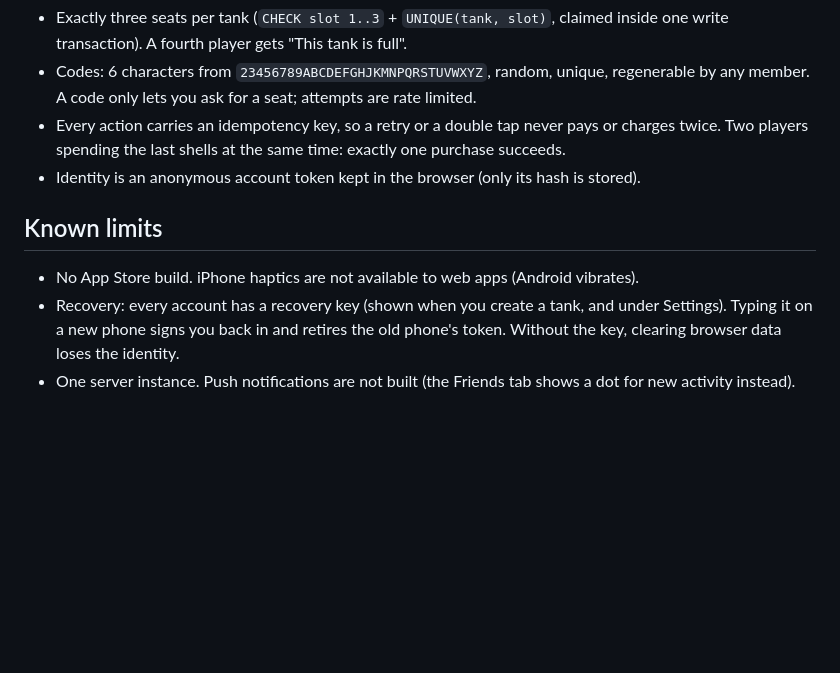
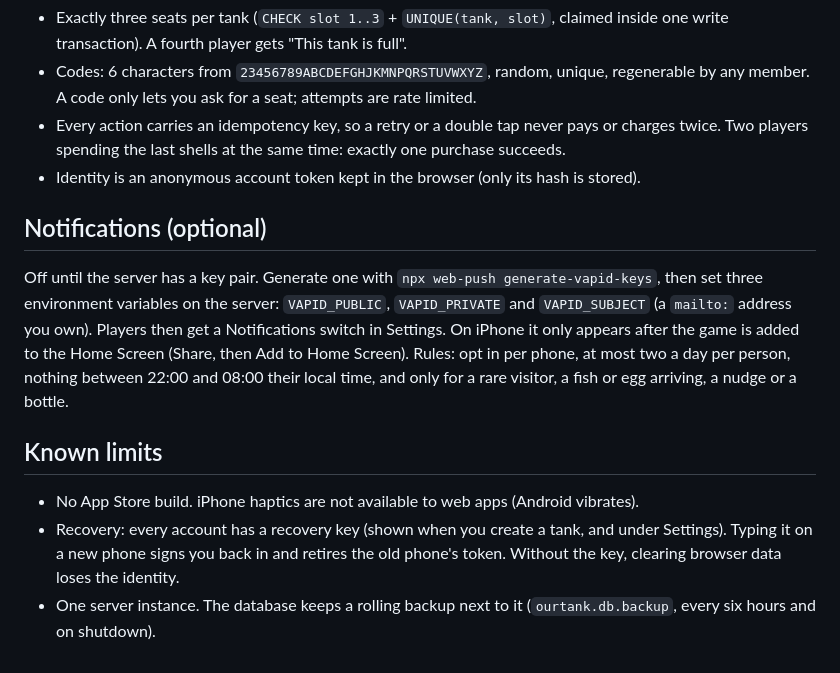
Before and after one commit to falconRUBIO/TANK, a Markdown page: README.md, the part around the change. Drawn GitHub-style; blank space fills up the shorter version.

Commit message:
README: notifications setup and backups
Co-Authored-By: Claude Sonnet 5.5 <noreply@anthropic.com>
Claude-Session: https://claude.ai/code/session_01AcX8wdAS6t2Ysits5NhkSb

```diff
--- a/README.md
+++ b/README.md
@@ -48,8 +48,12 @@ Environment: `PORT` (default 8080), `DB` (SQLite path, default `ourtank.db`). `D
 - Every action carries an idempotency key, so a retry or a double tap never pays or charges twice. Two players spending the last shells at the same time: exactly one purchase succeeds.
 - Identity is an anonymous account token kept in the browser (only its hash is stored).
 
+## Notifications (optional)
+
+Off until the server has a key pair. Generate one with `npx web-push generate-vapid-keys`, then set three environment variables on the server: `VAPID_PUBLIC`, `VAPID_PRIVATE` and `VAPID_SUBJECT` (a `mailto:` address you own). Players then get a Notifications switch in Settings. On iPhone it only appears after the game is added to the Home Screen (Share, then Add to Home Screen). Rules: opt in per phone, at most two a day per person, nothing between 22:00 and 08:00 their local time, and only for a rare visitor, a fish or egg arriving, a nudge or a bottle.
+
 ## Known limits
 
 - No App Store build. iPhone haptics are not available to web apps (Android vibrates).
 - Recovery: every account has a recovery key (shown when you create a tank, and under Settings). Typing it on a new phone signs you back in and retires the old phone's token. Without the key, clearing browser data loses the identity.
-- One server instance. Push notifications are not built (the Friends tab shows a dot for new activity instead).
+- One server instance. The database keeps a rolling backup next to it (`ourtank.db.backup`, every six hours and on shutdown).
```
